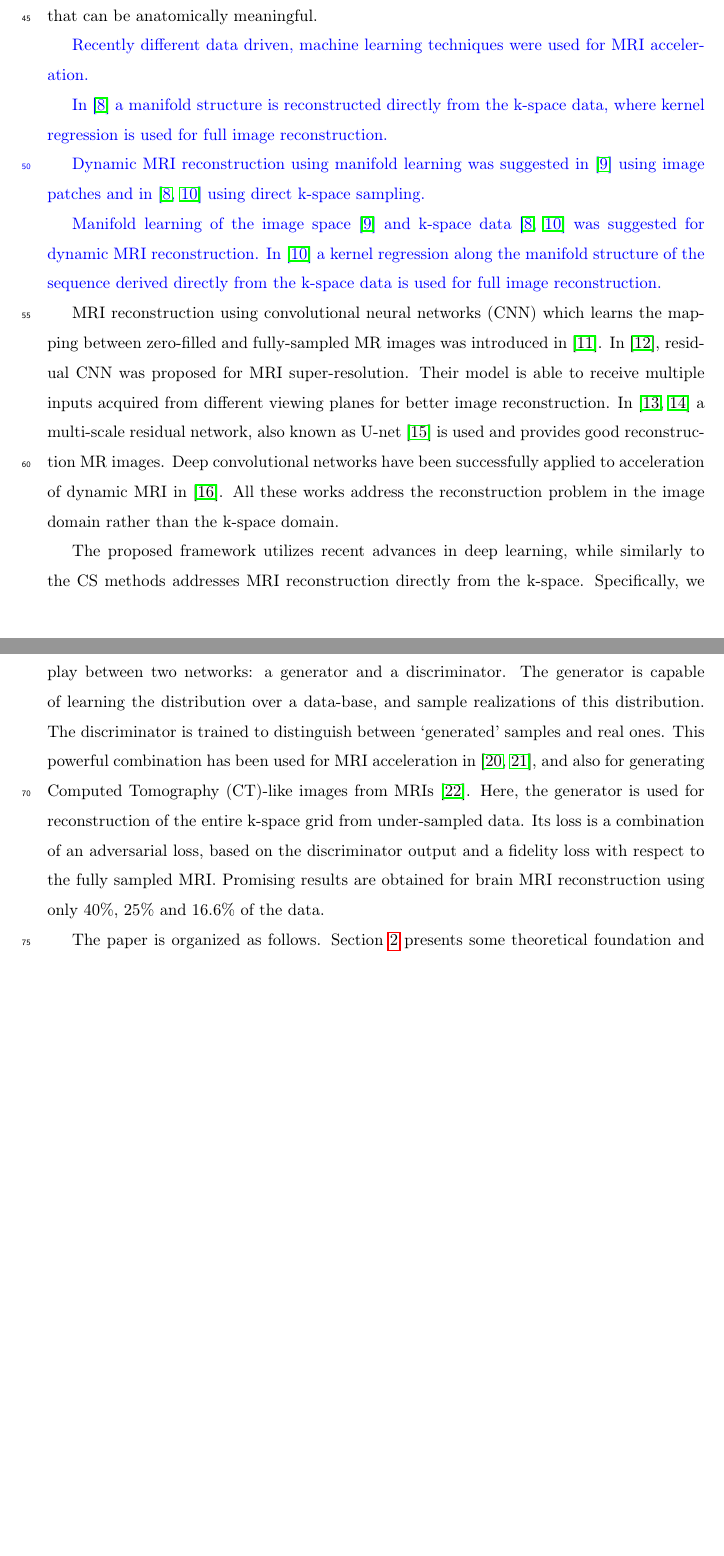
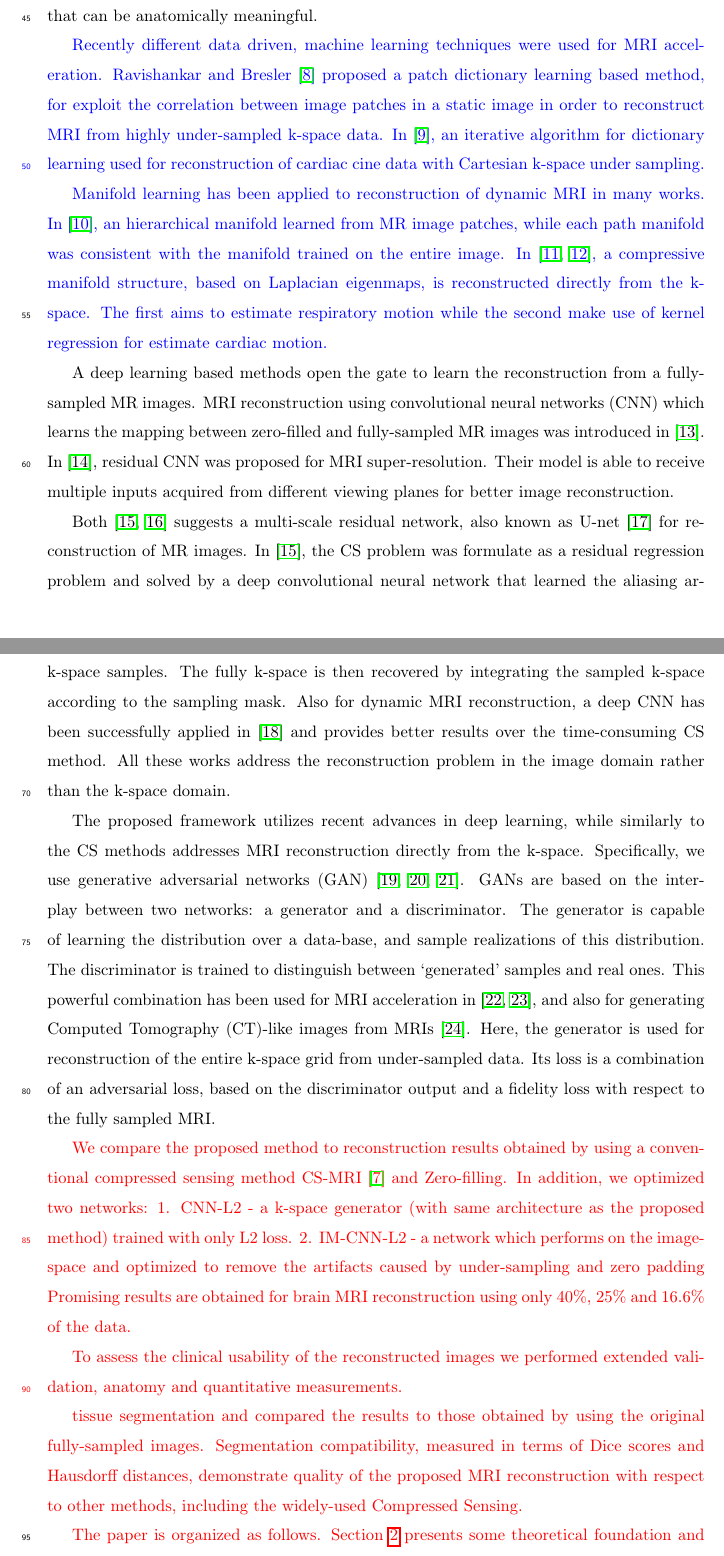
Before and after one commit to shohad25/jurnal, a LaTeX paper (paper.tex): two parts of pages 3 and 4 of 18 before the commit and two parts of pages 3 and 4 of 19 after it, joined at a grey line, cut so that both start at the same text, the shorter picture padded with empty space. Compiled offline with pdfLaTeX.

Commit message:
Extand intro

```diff
--- a/paper.tex
+++ b/paper.tex
@@ -77,27 +77,32 @@ The smooth reconstruction obtained by the CS, may result in a loss of noise-like
 {\color{blue}
 
 Recently different data driven, machine learning techniques were used for MRI acceleration.
-%Manifold learning~\cite{usman2014compressive,bhatia2015fast} and dictionary learning~\cite{ravishankar2011mr,caballero2014dictionary} were suggested for MRI reconstruction.
+Ravishankar and Bresler~\cite{ravishankar2011mr} proposed a patch dictionary learning based method, for exploit the correlation between image patches in a static image in order to reconstruct MRI from highly under-sampled k-space data. In~\cite{caballero2014dictionary}, an iterative algorithm for dictionary learning used for reconstruction of cardiac cine data with Cartesian k-space under sampling.
 
-In~\cite{usman2014compressive} a manifold structure is reconstructed directly from the k-space data, where kernel regression is used for full image reconstruction.
+Manifold learning has been applied to reconstruction of dynamic MRI in many works. In~\cite{bhatia2014hierarchical}, an hierarchical manifold learned from MR image patches, while each path manifold was consistent with the manifold trained on the entire image. In~\cite{usman2014compressive, bhatia2015fast}, a compressive manifold structure, based on Laplacian eigenmaps, is reconstructed directly from the k-space. The first aims to estimate respiratory motion while the second make use of kernel regression for estimate cardiac motion.
+}
 
-Dynamic MRI reconstruction using manifold learning was suggested in~\cite{bhatia2014hierarchical} using image patches and in~\cite{usman2014compressive, bhatia2015fast} using direct k-space sampling.
+A deep learning based methods open the gate to learn the reconstruction from a fully-sampled MR images. MRI reconstruction using convolutional neural networks (CNN) which learns the mapping between zero-filled and fully-sampled MR images was introduced in \cite{wang2016accelerating}. In \cite{Oktay2016}, residual CNN was proposed for MRI super-resolution. Their model is able to receive multiple inputs acquired from different viewing planes for better image reconstruction.
 
-Manifold learning of the image space~\cite{bhatia2014hierarchical} and k-space data~\cite{usman2014compressive, bhatia2015fast} was suggested for dynamic MRI reconstruction.
-In~\cite{bhatia2015fast} a kernel regression along the manifold structure of the sequence derived directly from the k-space data is used for full image reconstruction.
-}
-%The method is based on kernel regression along the manifold structure of the sequence derived directly from k-space data.
-
-MRI reconstruction using convolutional neural networks (CNN) which learns the mapping between zero-filled and fully-sampled MR images was introduced in \cite{wang2016accelerating}. In \cite{Oktay2016}, residual CNN was proposed for MRI super-resolution. Their model is able to receive multiple inputs acquired from different viewing planes for better image reconstruction. In \cite{lee2017deep,hyun2017deep} a multi-scale residual network, also known as U-net~\cite{ronneberger2015u} is used and provides good reconstruction MR images.
-Deep convolutional networks have been successfully applied to acceleration of dynamic MRI in \cite{sandinodeep}. All these works address the reconstruction problem in the image domain rather than the k-space domain.
+Both~\cite{lee2017deep,hyun2017deep} suggests a multi-scale residual network, also known as U-net~\cite{ronneberger2015u} for reconstruction of MR images. In~\cite{lee2017deep}, the CS problem was formulate as a residual regression problem and solved by a deep convolutional neural network that learned the aliasing artifacts. In~\cite{hyun2017deep}, the U-net corrected MR output image, is used for estimate the missing k-space samples. The fully k-space is then recovered by integrating the sampled k-space according to the sampling mask. Also for dynamic MRI reconstruction, a deep CNN has been successfully applied in~\cite{sandinodeep} and provides better results over the time-consuming CS method. All these works address the reconstruction problem in the image domain rather than the k-space domain.
 
 The proposed framework utilizes recent advances in deep learning, while similarly to the CS methods addresses MRI reconstruction directly from the k-space. Specifically, we use generative adversarial networks (GAN) \cite{goodfellow2014generative,radford2015unsupervised,pathak2016context}.
 GANs are based on the inter-play between two networks: a generator and a discriminator. The generator is capable of learning the distribution over a data-base, and sample realizations of this distribution.
 The discriminator is trained to distinguish between `generated' samples and real ones. This powerful combination has been used for MRI acceleration in~\cite{yu2017deep,mardani2017deep}, and also for generating Computed Tomography (CT)-like images from MRIs~\cite{nie2016medical}.
-Here, the generator is used for reconstruction of the entire k-space grid from under-sampled data. Its loss is a combination of an adversarial loss, based on the discriminator output and a fidelity loss with respect to the fully sampled MRI. Promising results are obtained for brain MRI reconstruction using only 40\%, 25\% and 16.6\% of the data.
+Here, the generator is used for reconstruction of the entire k-space grid from under-sampled data. Its loss is a combination of an adversarial loss, based on the discriminator output and a fidelity loss with respect to the fully sampled MRI.
+
+
+{\color{red}
+We compare the proposed method to reconstruction results obtained by using a conventional compressed sensing method CS-MRI \cite{lustig2007sparse} and Zero-filling. In addition, we optimized two networks: 1. CNN-L2 - a k-space generator (with same architecture as the proposed method) trained with only L2 loss. 2. IM-CNN-L2 - a network which performs on the image-space and optimized to remove the artifacts caused by under-sampling and zero padding
+Promising results are obtained for brain MRI reconstruction using only 40\%, 25\% and 16.6\% of the data.
+
+To assess the clinical usability of the reconstructed images we performed extended validation, anatomy and quantitative measurements.
+
+tissue segmentation and compared the results to those obtained by using the original fully-sampled images.
+Segmentation compatibility, measured in terms of Dice scores and Hausdorff distances, demonstrate quality of the proposed MRI reconstruction with respect to other methods, including the widely-used Compressed Sensing.
 
 The paper is organized as follows. Section \ref{method_section} presents some theoretical foundation and our method. Section \ref{experiments_section} describes the experimental results. Conclusions and future directions are describes in section \ref{conclusions_section}.
-
+}
 %--------------------- METHOD --------------------%
 \section{Method}\label{method_section}
 
```
Also changed, not shown: paper.bbl, 4 other files.
